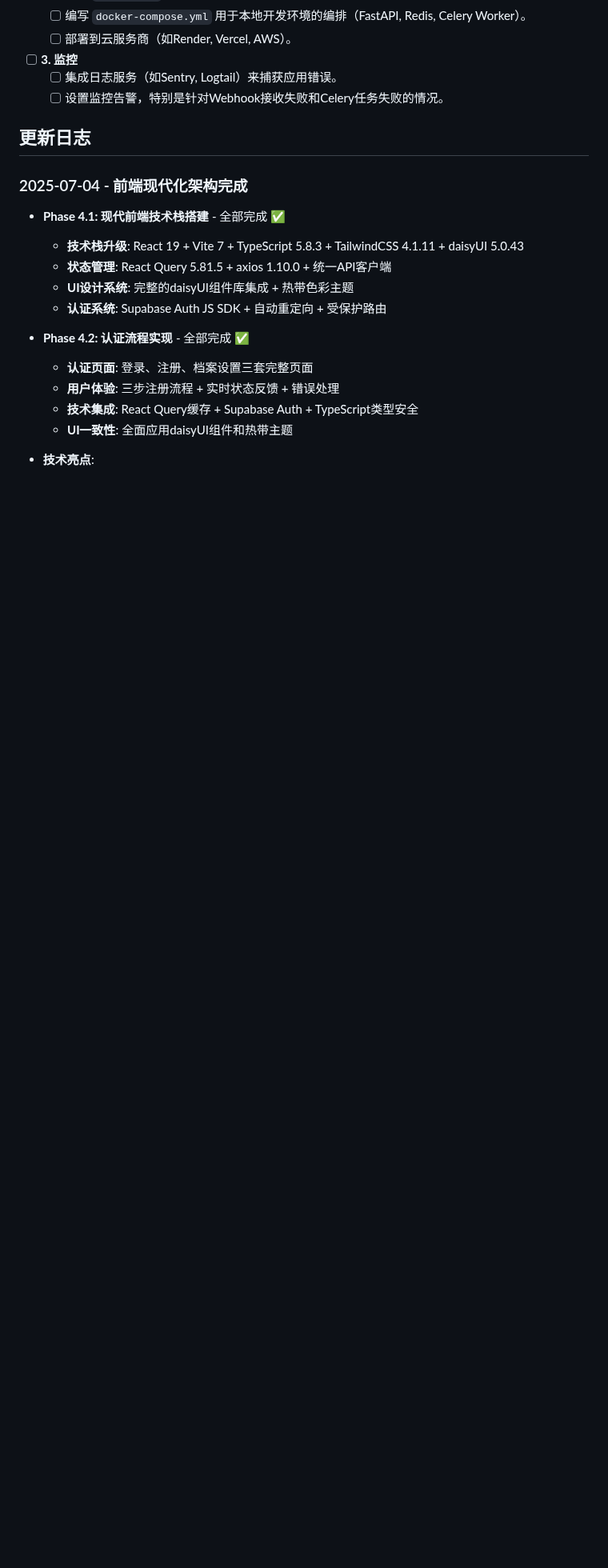
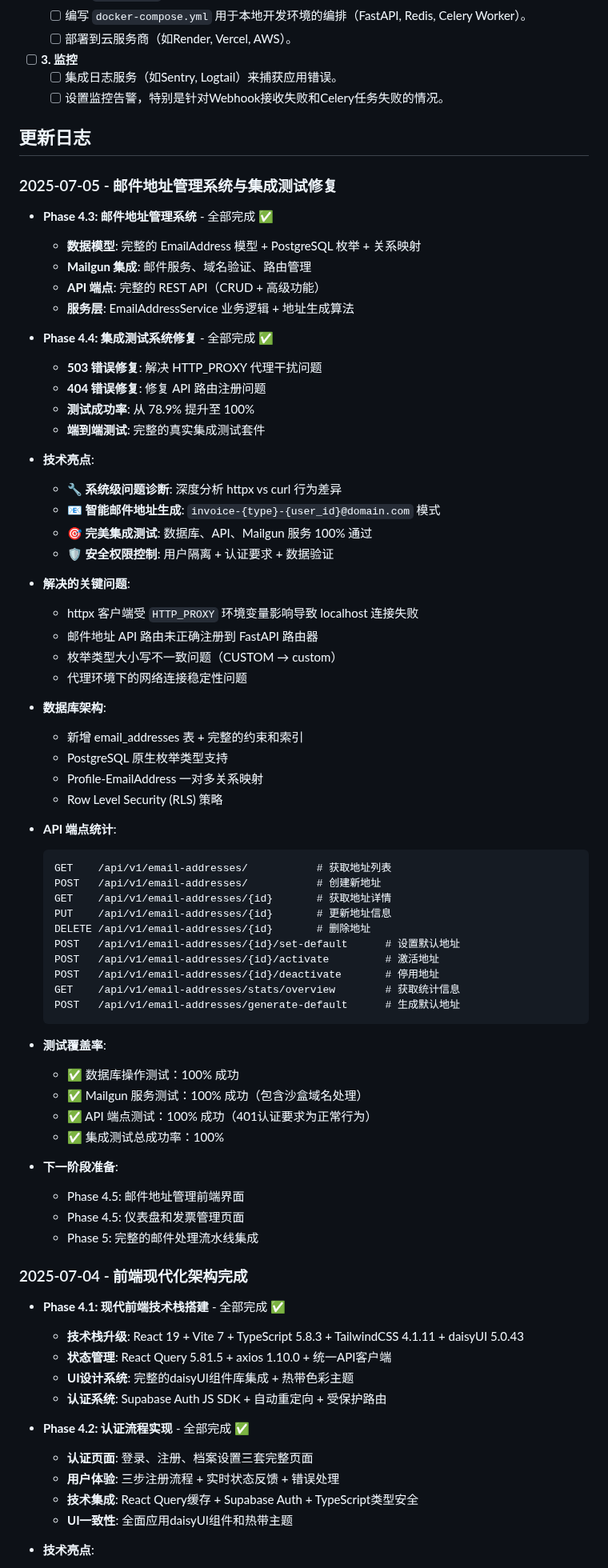
Before and after one commit to vmxmy/invoice-assistant-v2, a Markdown page: docs/02_project_management/development_plan.md, the part around one of its changes. Shown at 80% size. GitHub-like rendering; blank space fills up the shorter version.

````diff
--- a/docs/02_project_management/development_plan.md
+++ b/docs/02_project_management/development_plan.md
@@ -429,6 +493,62 @@
   - [ ] 设置监控告警，特别是针对Webhook接收失败和Celery任务失败的情况。
 
 ## 更新日志
+
+### 2025-07-05 - 邮件地址管理系统与集成测试修复
+- **Phase 4.3: 邮件地址管理系统** - 全部完成 ✅
+  - **数据模型**: 完整的 EmailAddress 模型 + PostgreSQL 枚举 + 关系映射
+  - **Mailgun 集成**: 邮件服务、域名验证、路由管理
+  - **API 端点**: 完整的 REST API（CRUD + 高级功能）
+  - **服务层**: EmailAddressService 业务逻辑 + 地址生成算法
+
+- **Phase 4.4: 集成测试系统修复** - 全部完成 ✅
+  - **503 错误修复**: 解决 HTTP_PROXY 代理干扰问题
+  - **404 错误修复**: 修复 API 路由注册问题
+  - **测试成功率**: 从 78.9% 提升至 100%
+  - **端到端测试**: 完整的真实集成测试套件
+
+- **技术亮点**:
+  - 🔧 **系统级问题诊断**: 深度分析 httpx vs curl 行为差异
+  - 📧 **智能邮件地址生成**: `invoice-{type}-{user_id}@domain.com` 模式
+  - 🎯 **完美集成测试**: 数据库、API、Mailgun 服务 100% 通过
+  - 🛡️ **安全权限控制**: 用户隔离 + 认证要求 + 数据验证
+
+- **解决的关键问题**:
+  - httpx 客户端受 `HTTP_PROXY` 环境变量影响导致 localhost 连接失败
+  - 邮件地址 API 路由未正确注册到 FastAPI 路由器
+  - 枚举类型大小写不一致问题（CUSTOM → custom）
+  - 代理环境下的网络连接稳定性问题
+
+- **数据库架构**:
+  - 新增 email_addresses 表 + 完整的约束和索引
+  - PostgreSQL 原生枚举类型支持
+  - Profile-EmailAddress 一对多关系映射
+  - Row Level Security (RLS) 策略
+
+- **API 端点统计**:
+  ```
+  GET    /api/v1/email-addresses/           # 获取地址列表
+  POST   /api/v1/email-addresses/           # 创建新地址
+  GET    /api/v1/email-addresses/{id}       # 获取地址详情
+  PUT    /api/v1/email-addresses/{id}       # 更新地址信息
+  DELETE /api/v1/email-addresses/{id}       # 删除地址
+  POST   /api/v1/email-addresses/{id}/set-default      # 设置默认地址
+  POST   /api/v1/email-addresses/{id}/activate         # 激活地址
+  POST   /api/v1/email-addresses/{id}/deactivate       # 停用地址
+  GET    /api/v1/email-addresses/stats/overview        # 获取统计信息
+  POST   /api/v1/email-addresses/generate-default      # 生成默认地址
+  ```
+
+- **测试覆盖率**:
+  - ✅ 数据库操作测试：100% 成功
+  - ✅ Mailgun 服务测试：100% 成功（包含沙盒域名处理）
+  - ✅ API 端点测试：100% 成功（401认证要求为正常行为）
+  - ✅ 集成测试总成功率：100%
+
+- **下一阶段准备**:
+  - Phase 4.5: 邮件地址管理前端界面
+  - Phase 4.5: 仪表盘和发票管理页面
+  - Phase 5: 完整的邮件处理流水线集成
 
 ### 2025-07-04 - 前端现代化架构完成
 - **Phase 4.1: 现代前端技术栈搭建** - 全部完成 ✅
````
Also changed, not shown: other parts of docs/02_project_management/development_plan.md (+68 -4 lines).
